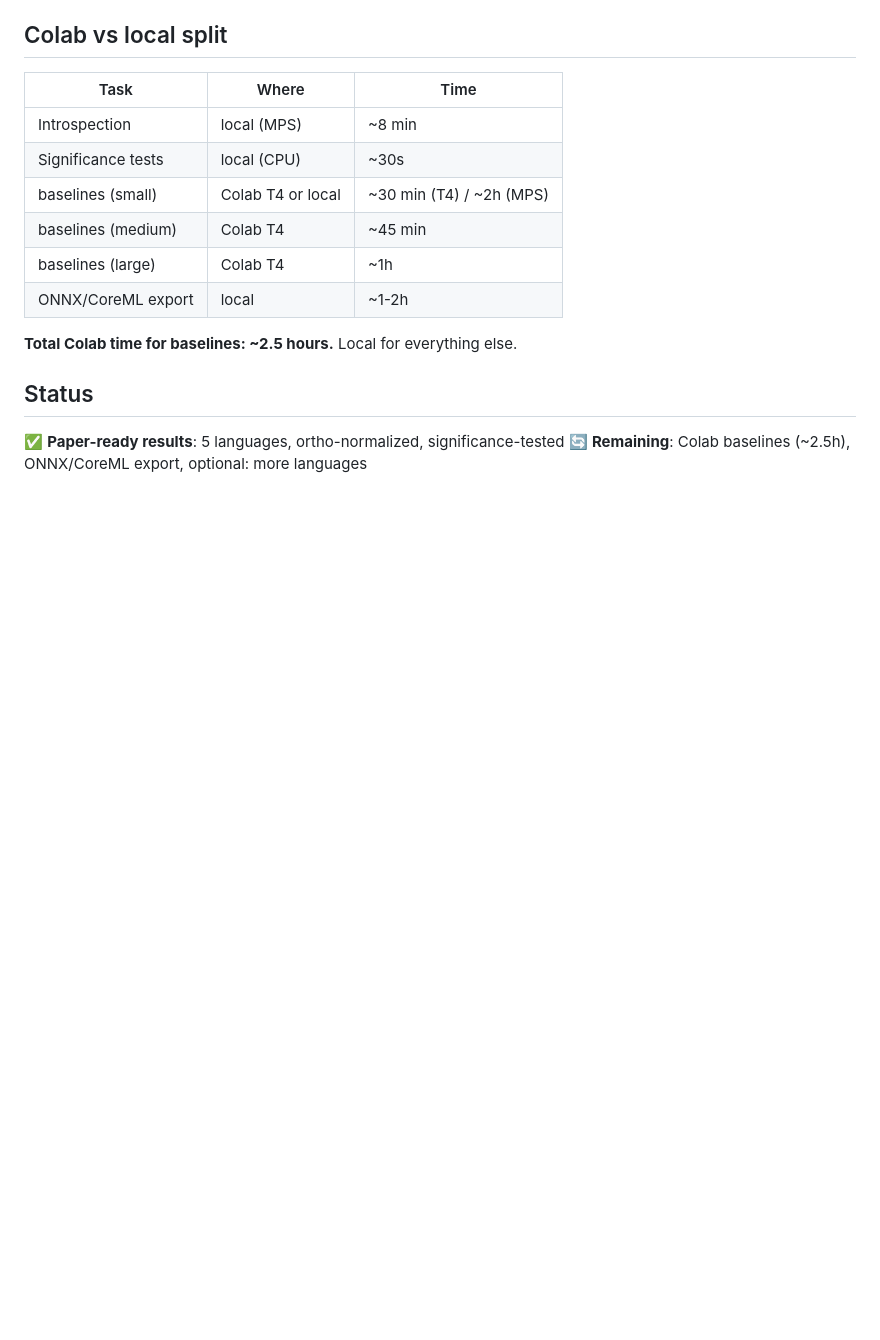
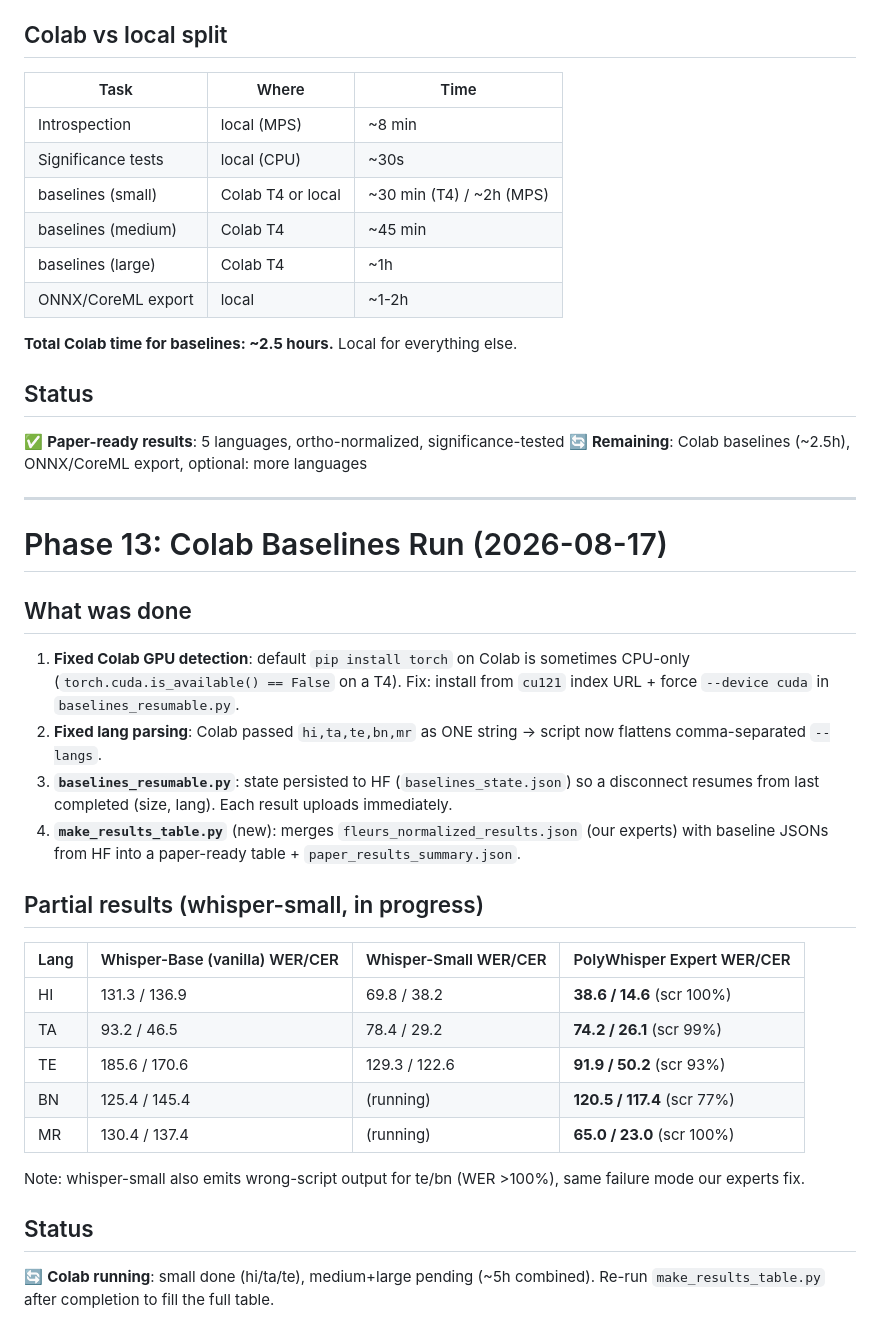
Before and after one commit to eulogik/PolyWhisper, a Markdown page: LIVING.md, the part around the change. Drawn GitHub-style; blank space fills up the shorter version.

Commit message:
docs: Phase 13 Colab baselines run + partial small results

```diff
--- a/LIVING.md
+++ b/LIVING.md
@@ -639,3 +639,37 @@ Built `normalize_ortho.py` (per-script fold tables + script-match detection) —
 
 ✅ **Paper-ready results**: 5 languages, ortho-normalized, significance-tested
 🔄 **Remaining**: Colab baselines (~2.5h), ONNX/CoreML export, optional: more languages
+
+---
+
+# Phase 13: Colab Baselines Run (2026-08-17)
+
+## What was done
+
+1. **Fixed Colab GPU detection**: default `pip install torch` on Colab is sometimes CPU-only
+   (`torch.cuda.is_available() == False` on a T4). Fix: install from `cu121` index URL +
+   force `--device cuda` in `baselines_resumable.py`.
+2. **Fixed lang parsing**: Colab passed `hi,ta,te,bn,mr` as ONE string → script now
+   flattens comma-separated `--langs`.
+3. **`baselines_resumable.py`**: state persisted to HF (`baselines_state.json`) so a
+   disconnect resumes from last completed (size, lang). Each result uploads immediately.
+4. **`make_results_table.py`** (new): merges `fleurs_normalized_results.json` (our experts)
+   with baseline JSONs from HF into a paper-ready table + `paper_results_summary.json`.
+
+## Partial results (whisper-small, in progress)
+
+| Lang | Whisper-Base (vanilla) WER/CER | Whisper-Small WER/CER | PolyWhisper Expert WER/CER |
+|---|---|---|---|
+| HI | 131.3 / 136.9 | 69.8 / 38.2 | **38.6 / 14.6** (scr 100%) |
+| TA | 93.2 / 46.5 | 78.4 / 29.2 | **74.2 / 26.1** (scr 99%) |
+| TE | 185.6 / 170.6 | 129.3 / 122.6 | **91.9 / 50.2** (scr 93%) |
+| BN | 125.4 / 145.4 | (running) | **120.5 / 117.4** (scr 77%) |
+| MR | 130.4 / 137.4 | (running) | **65.0 / 23.0** (scr 100%) |
+
+Note: whisper-small also emits wrong-script output for te/bn (WER >100%), same failure mode
+our experts fix.
+
+## Status
+
+🔄 **Colab running**: small done (hi/ta/te), medium+large pending (~5h combined).
+   Re-run `make_results_table.py` after completion to fill the full table.
```
